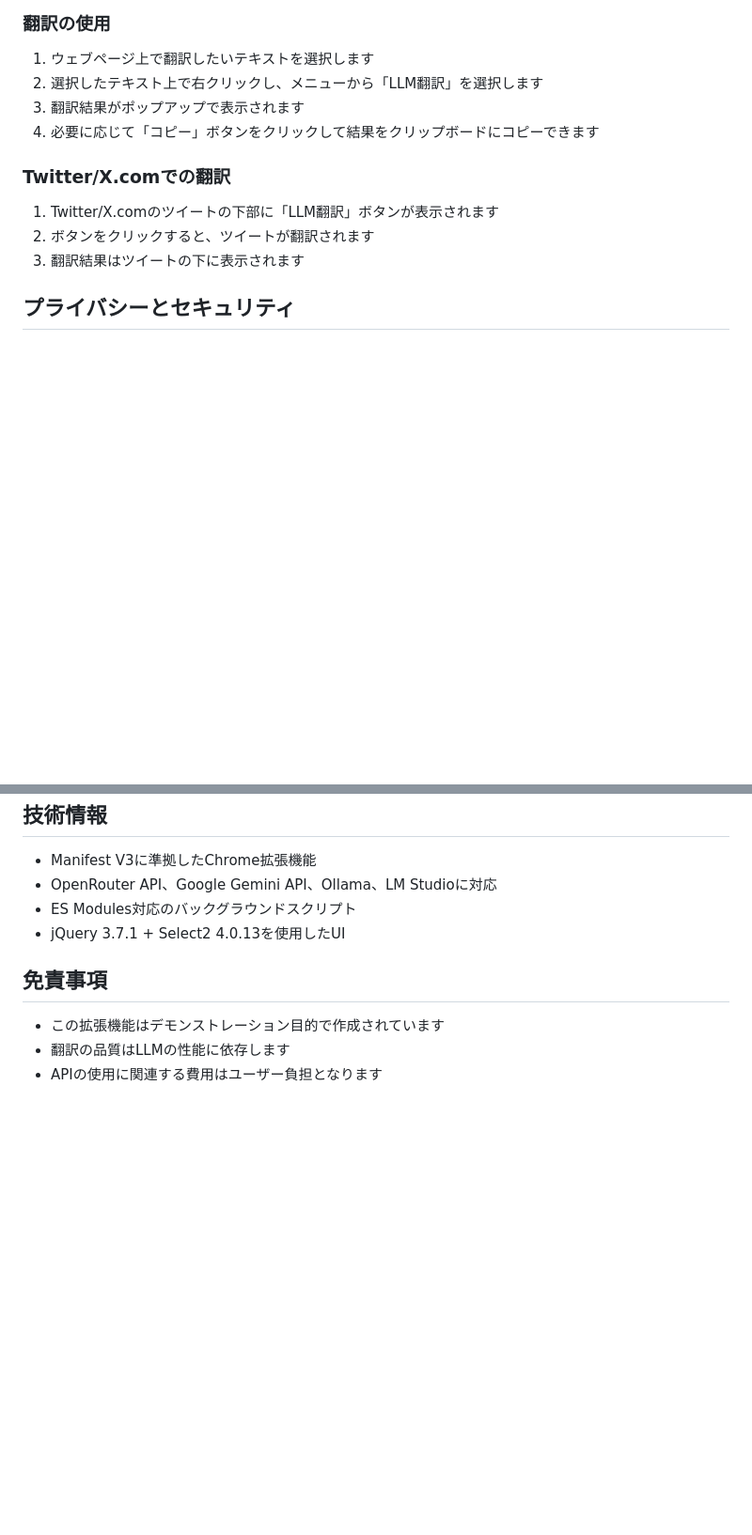
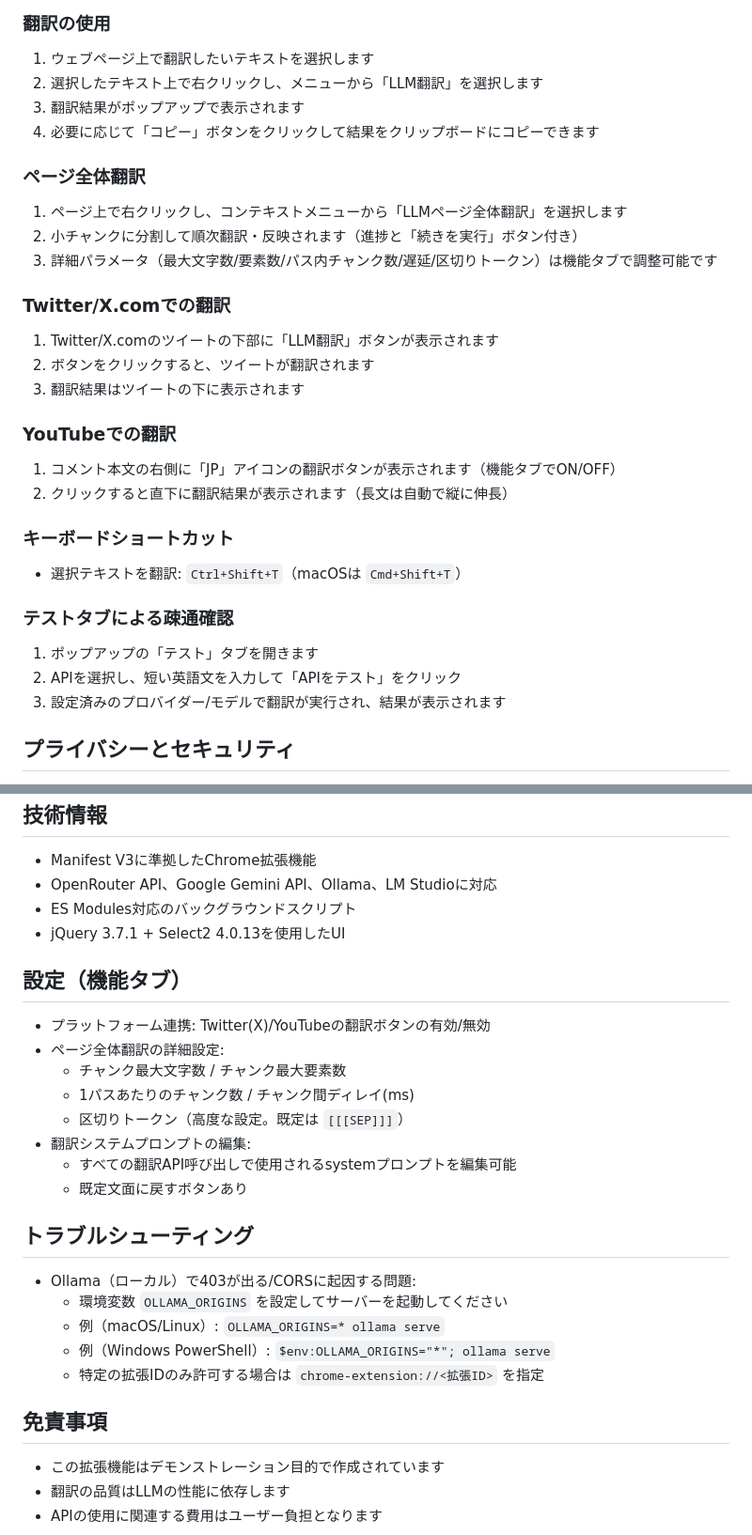
Before and after one commit to k-velorum/llm-translater-plugin, a Markdown page: README.md, 2 parts joined by grey strips. Shown at 94% size. Rendered like a GitHub page; blank space fills up the shorter version.

Commit message:
docs(readme): 実装済み機能の追記（YouTubeコメント翻訳・ページ全体翻訳・機能タブ詳細・システムプロンプト編集・ショートカット・テスト・トラブルシューティング）

```diff
--- a/README.md
+++ b/README.md
@@ -75,11 +81,32 @@ Google Chrome用の拡張機能で、選択したテキストをLLM（大規模
 3. 翻訳結果がポップアップで表示されます
 4. 必要に応じて「コピー」ボタンをクリックして結果をクリップボードにコピーできます
 
+### ページ全体翻訳
+
+1. ページ上で右クリックし、コンテキストメニューから「LLMページ全体翻訳」を選択します
+2. 小チャンクに分割して順次翻訳・反映されます（進捗と「続きを実行」ボタン付き）
+3. 詳細パラメータ（最大文字数/要素数/パス内チャンク数/遅延/区切りトークン）は機能タブで調整可能です
+
 ### Twitter/X.comでの翻訳
 
 1. Twitter/X.comのツイートの下部に「LLM翻訳」ボタンが表示されます
 2. ボタンをクリックすると、ツイートが翻訳されます
 3. 翻訳結果はツイートの下に表示されます
+
+### YouTubeでの翻訳
+
+1. コメント本文の右側に「JP」アイコンの翻訳ボタンが表示されます（機能タブでON/OFF）
+2. クリックすると直下に翻訳結果が表示されます（長文は自動で縦に伸長）
+
+### キーボードショートカット
+
+- 選択テキストを翻訳: `Ctrl+Shift+T`（macOSは `Cmd+Shift+T`）
+
+### テストタブによる疎通確認
+
+1. ポップアップの「テスト」タブを開きます
+2. APIを選択し、短い英語文を入力して「APIをテスト」をクリック
+3. 設定済みのプロバイダー/モデルで翻訳が実行され、結果が表示されます
 
 ## プライバシーとセキュリティ
 
@@ -95,6 +122,25 @@ Google Chrome用の拡張機能で、選択したテキストをLLM（大規模
 - ES Modules対応のバックグラウンドスクリプト
 - jQuery 3.7.1 + Select2 4.0.13を使用したUI
 
+## 設定（機能タブ）
+
+- プラットフォーム連携: Twitter(X)/YouTubeの翻訳ボタンの有効/無効
+- ページ全体翻訳の詳細設定:
+  - チャンク最大文字数 / チャンク最大要素数
+  - 1パスあたりのチャンク数 / チャンク間ディレイ(ms)
+  - 区切りトークン（高度な設定。既定は `[[[SEP]]]`）
+- 翻訳システムプロンプトの編集:
+  - すべての翻訳API呼び出しで使用されるsystemプロンプトを編集可能
+  - 既定文面に戻すボタンあり
+
+## トラブルシューティング
+
+- Ollama（ローカル）で403が出る/CORSに起因する問題:
+  - 環境変数 `OLLAMA_ORIGINS` を設定してサーバーを起動してください
+  - 例（macOS/Linux）: `OLLAMA_ORIGINS=* ollama serve`
+  - 例（Windows PowerShell）: `$env:OLLAMA_ORIGINS="*"; ollama serve`
+  - 特定の拡張IDのみ許可する場合は `chrome-extension://<拡張ID>` を指定
+
 ## 免責事項
 
 - この拡張機能はデモンストレーション目的で作成されています
```
Also changed, not shown: other parts of README.md (+6 -0 lines).
